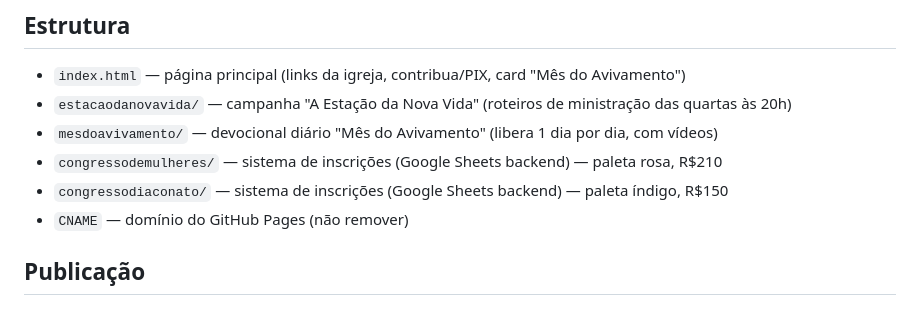
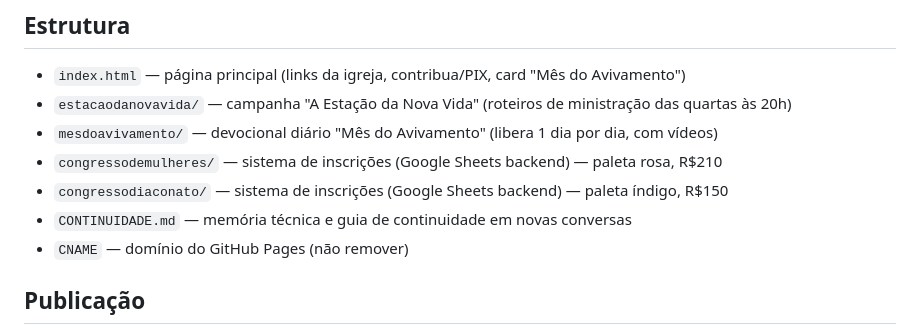
Before and after one commit to eduardoalx2/ieqcentral, a Markdown page: CLAUDE.md, the part around the change. Rendered like a GitHub page.

Commit message:
Adicionar documento CONTINUIDADE.md para memoria tecnica do projeto

```diff
--- a/CLAUDE.md
+++ b/CLAUDE.md
@@ -9,6 +9,7 @@ Site estático da IEQ Central Londrina + sistemas auxiliares. Repositório Git c
 - `mesdoavivamento/` — devocional diário "Mês do Avivamento" (libera 1 dia por dia, com vídeos)
 - `congressodemulheres/` — sistema de inscrições (Google Sheets backend) — paleta rosa, R$210
 - `congressodiaconato/` — sistema de inscrições (Google Sheets backend) — paleta índigo, R$150
+- `CONTINUIDADE.md` — memória técnica e guia de continuidade em novas conversas
 - `CNAME` — domínio do GitHub Pages (não remover)
 
 ## Publicação
```
Also changed, not shown: CONTINUIDADE.md (added, +160 -0 lines).
